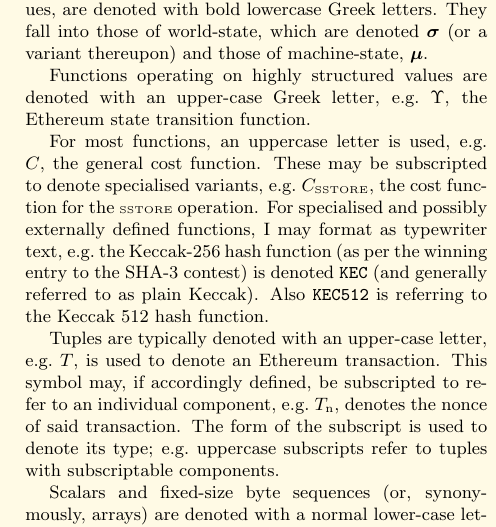
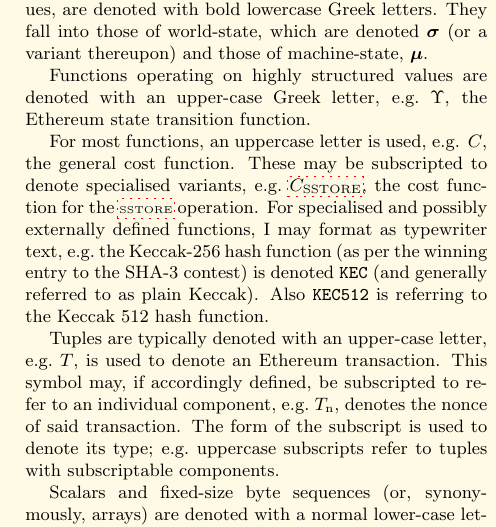
Before and after one commit to ethereum/yellowpaper, a LaTeX paper (Paper.tex): part of one column of page 3 of 37, cut so that both start at the same text. Compiled offline with pdfLaTeX; a LaTeX package or settings file that is missing is left out.

Commit message:
\hyperlink{C__SSTORE} \hyperlink{SSTORE}

```diff
--- a/Paper.tex
+++ b/Paper.tex
@@ -175,7 +175,7 @@ The two sets of highly structured, `top-level', state values, are denoted with b
 
 Functions operating on highly structured values are denoted with an upper-case Greek letter, \eg $\Upsilon$, the Ethereum state transition function.
 
-For most functions, an uppercase letter is used, e.g. $C$, the general cost function. These may be subscripted to denote specialised variants, \eg $C_\text{\tiny SSTORE}$, the cost function for the {\tiny SSTORE} operation. For specialised and possibly externally defined functions, I may format as typewriter text, \eg the Keccak-256 hash function (as per the winning entry to the SHA-3 contest) is denoted $\texttt{KEC}$ (and generally referred to as plain Keccak). Also $\texttt{KEC512}$ is referring to the Keccak 512 hash function.
+For most functions, an uppercase letter is used, e.g. $C$, the general cost function. These may be subscripted to denote specialised variants, \eg \hyperlink{C__SSTORE}{$C_\text{SSTORE}$}, the cost function for the \hyperlink{SSTORE}{{\tiny SSTORE}} operation. For specialised and possibly externally defined functions, I may format as typewriter text, \eg the Keccak-256 hash function (as per the winning entry to the SHA-3 contest) is denoted $\texttt{KEC}$ (and generally referred to as plain Keccak). Also $\texttt{KEC512}$ is referring to the Keccak 512 hash function.
 
 Tuples are typically denoted with an upper-case letter, \eg $T$, is used to denote an Ethereum transaction. This symbol may, if accordingly defined, be subscripted to refer to an individual component, \eg $T_{\mathrm{n}}$, denotes the nonce of said transaction. The form of the subscript is used to denote its type; \eg uppercase subscripts refer to tuples with subscriptable components.
 
```
Also changed, not shown: Paper.tex (2 more changed lines).
